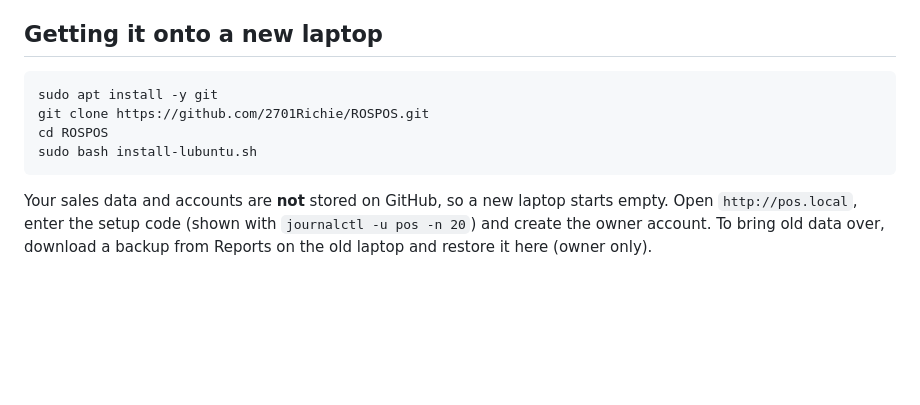
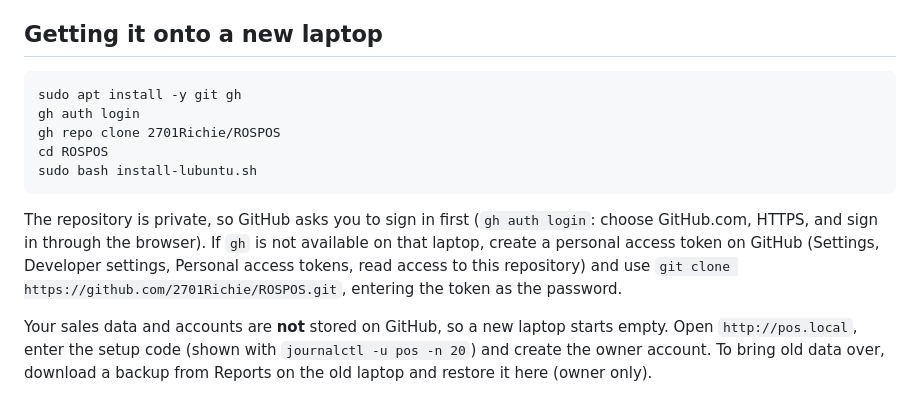
Before and after one commit to 2701Richie/ROSPOS, a Markdown page: README.md, the part around the change. Rendered like a GitHub page; blank space fills up the shorter version.

Commit message:
README: repository is private, add sign-in step for cloning

````diff
--- a/README.md
+++ b/README.md
@@ -5,11 +5,14 @@ The server is `server.py` (it holds the data); the screens are `index.html`, `st
 ## Getting it onto a new laptop
 
 ```
-sudo apt install -y git
-git clone https://github.com/2701Richie/ROSPOS.git
+sudo apt install -y git gh
+gh auth login
+gh repo clone 2701Richie/ROSPOS
 cd ROSPOS
 sudo bash install-lubuntu.sh
 ```
+
+The repository is private, so GitHub asks you to sign in first (`gh auth login`: choose GitHub.com, HTTPS, and sign in through the browser). If `gh` is not available on that laptop, create a personal access token on GitHub (Settings, Developer settings, Personal access tokens, read access to this repository) and use `git clone https://github.com/2701Richie/ROSPOS.git`, entering the token as the password.
 
 Your sales data and accounts are **not** stored on GitHub, so a new laptop starts empty. Open `http://pos.local`, enter the setup code (shown with `journalctl -u pos -n 20`) and create the owner account. To bring old data over, download a backup from Reports on the old laptop and restore it here (owner only).
 
````
